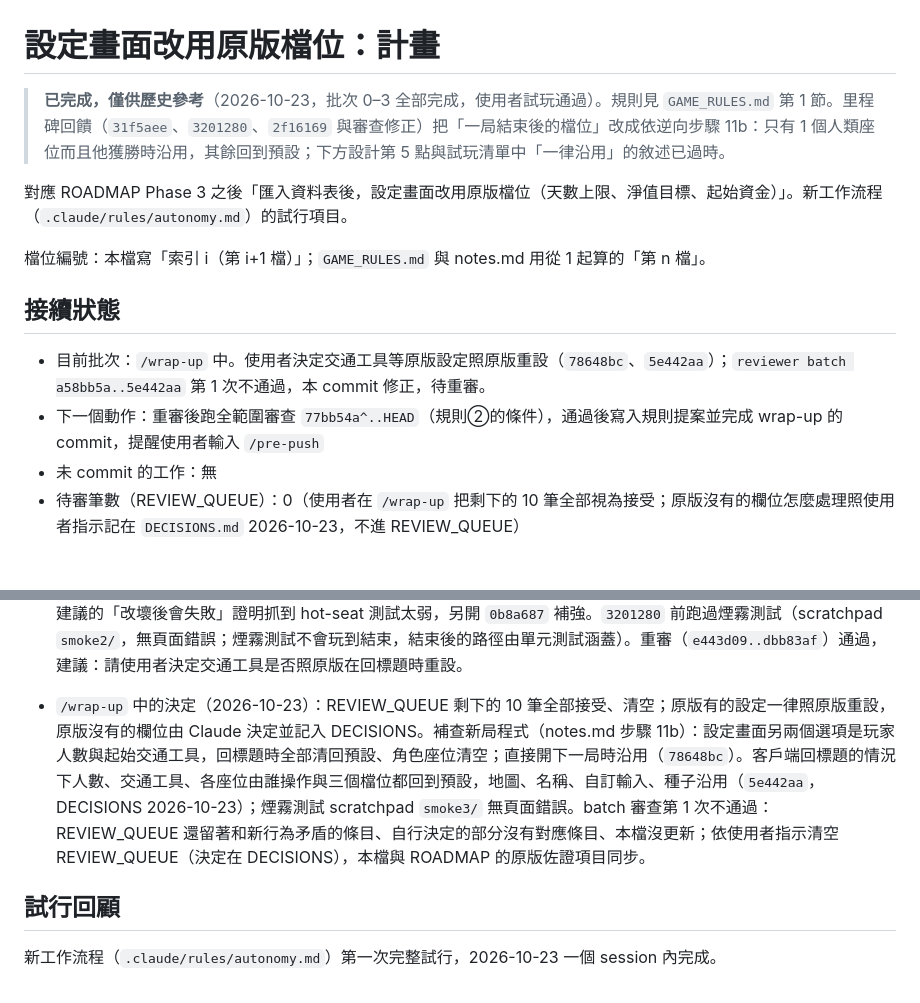
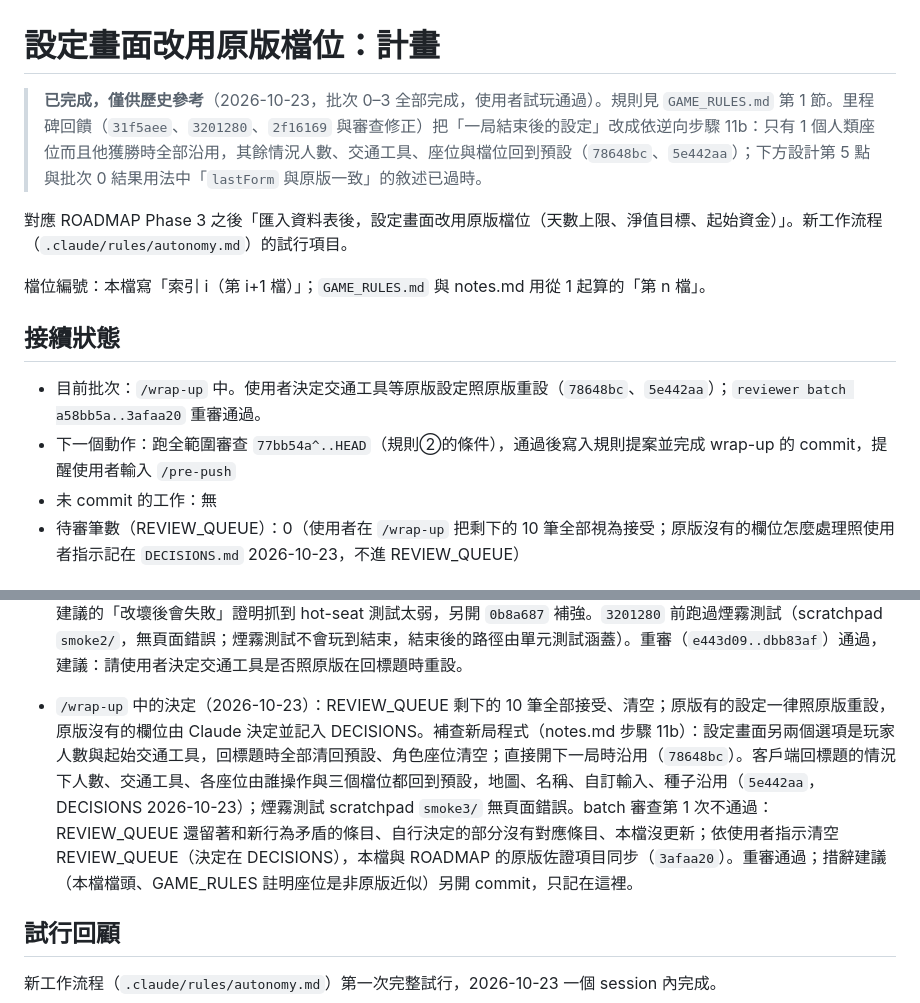
Before and after one commit to Alan-Mai/richman-online, a Markdown page: docs/SETUP_TIERS_PLAN.md, 2 parts joined by grey strips. Drawn GitHub-style.

Commit message:
docs: 註明座位重設是非原版近似，修正計畫檔頭的過時說明
依 batch 審查建議：GAME_RULES 的客戶端描述註明「各座位回到全部人類」是原版
「清空角色座位」的非原版近似；計畫檔頭改寫哪些段落已過時；接續狀態更新。

Co-Authored-By: Claude Opus 5.5 <noreply@anthropic.com>

```diff
--- a/docs/SETUP_TIERS_PLAN.md
+++ b/docs/SETUP_TIERS_PLAN.md
@@ -1,6 +1,6 @@
 # 設定畫面改用原版檔位：計畫
 
-> **已完成，僅供歷史參考**（2026-10-23，批次 0–3 全部完成，使用者試玩通過）。規則見 `GAME_RULES.md` 第 1 節。里程碑回饋（`31f5aee`、`3201280`、`2f16169` 與審查修正）把「一局結束後的檔位」改成依逆向步驟 11b：只有 1 個人類座位而且他獲勝時沿用，其餘回到預設；下方設計第 5 點與試玩清單中「一律沿用」的敘述已過時。
+> **已完成，僅供歷史參考**（2026-10-23，批次 0–3 全部完成，使用者試玩通過）。規則見 `GAME_RULES.md` 第 1 節。里程碑回饋（`31f5aee`、`3201280`、`2f16169` 與審查修正）把「一局結束後的設定」改成依逆向步驟 11b：只有 1 個人類座位而且他獲勝時全部沿用，其餘情況人數、交通工具、座位與檔位回到預設（`78648bc`、`5e442aa`）；下方設計第 5 點與批次 0 結果用法中「`lastForm` 與原版一致」的敘述已過時。
 
 對應 ROADMAP Phase 3 之後「匯入資料表後，設定畫面改用原版檔位（天數上限、淨值目標、起始資金）」。新工作流程（`.claude/rules/autonomy.md`）的試行項目。
 
@@ -8,8 +8,8 @@
 
 ## 接續狀態
 
-- 目前批次：`/wrap-up` 中。使用者決定交通工具等原版設定照原版重設（`78648bc`、`5e442aa`）；`reviewer batch a58bb5a..5e442aa` 第 1 次不通過，本 commit 修正，待重審。
-- 下一個動作：重審後跑全範圍審查 `77bb54a^..HEAD`（規則②的條件），通過後寫入規則提案並完成 wrap-up 的 commit，提醒使用者輸入 `/pre-push`
+- 目前批次：`/wrap-up` 中。使用者決定交通工具等原版設定照原版重設（`78648bc`、`5e442aa`）；`reviewer batch a58bb5a..3afaa20` 重審通過。
+- 下一個動作：跑全範圍審查 `77bb54a^..HEAD`（規則②的條件），通過後寫入規則提案並完成 wrap-up 的 commit，提醒使用者輸入 `/pre-push`
 - 未 commit 的工作：無
 - 待審筆數（REVIEW_QUEUE）：0（使用者在 `/wrap-up` 把剩下的 10 筆全部視為接受；原版沒有的欄位怎麼處理照使用者指示記在 `DECISIONS.md` 2026-10-23，不進 REVIEW_QUEUE）
 
@@ -125,7 +125,7 @@
 - 批次 3：`GAME_RULES.md` 第 1 節的「起始資金」「勝利條件」「單機設定畫面的勝負條件」三列照程式碼改寫；ROADMAP 勾選本項並改寫內文（REVIEW_QUEUE 一筆，勾選待里程碑確認）、「下一步」改指向「原版地圖轉成可玩 `Board`」、移除指向本檔的文字；本檔檔頭標「已完成」。`git grep SETUP_TIERS_PLAN` 只剩 REVIEW_QUEUE 的依據欄（本檔保留，引用仍有效）。batch 審查通過；依建議把 GAME_RULES 那一列改名為「單機設定畫面的起始資金與勝負條件」（另開 commit，計畫檔內的舊名是歷史紀錄，不改）。
 
 - 里程碑回饋（2026-10-23）：使用者試玩通過；決定預設檔位維持常數、淨值目標用精確乘積（DECISIONS 2026-10-16 補上適用範圍，`2f16169`）、一局結束後的檔位先逆向再決定。逆向步驟 11b（`31f5aee`）查到只有「1 個人類座位且他獲勝」直接開下一局，其餘回標題；客戶端照做（`3201280`）。batch 審查第 1 次不通過：REVIEW_QUEUE 留著和新行為矛盾的舊條目；刪除使用者已決定的 3 筆，GAME_RULES 的讀檔對話框改標信心中，本檔標明過時的段落。審查建議的「改壞後會失敗」證明抓到 hot-seat 測試太弱，另開 `0b8a687` 補強。`3201280` 前跑過煙霧測試（scratchpad `smoke2/`，無頁面錯誤；煙霧測試不會玩到結束，結束後的路徑由單元測試涵蓋）。重審（`e443d09..dbb83af`）通過，建議：請使用者決定交通工具是否照原版在回標題時重設。
-- `/wrap-up` 中的決定（2026-10-23）：REVIEW_QUEUE 剩下的 10 筆全部接受、清空；原版有的設定一律照原版重設，原版沒有的欄位由 Claude 決定並記入 DECISIONS。補查新局程式（notes.md 步驟 11b）：設定畫面另兩個選項是玩家人數與起始交通工具，回標題時全部清回預設、角色座位清空；直接開下一局時沿用（`78648bc`）。客戶端回標題的情況下人數、交通工具、各座位由誰操作與三個檔位都回到預設，地圖、名稱、自訂輸入、種子沿用（`5e442aa`，DECISIONS 2026-10-23）；煙霧測試 scratchpad `smoke3/` 無頁面錯誤。batch 審查第 1 次不通過：REVIEW_QUEUE 還留著和新行為矛盾的條目、自行決定的部分沒有對應條目、本檔沒更新；依使用者指示清空 REVIEW_QUEUE（決定在 DECISIONS），本檔與 ROADMAP 的原版佐證項目同步。
+- `/wrap-up` 中的決定（2026-10-23）：REVIEW_QUEUE 剩下的 10 筆全部接受、清空；原版有的設定一律照原版重設，原版沒有的欄位由 Claude 決定並記入 DECISIONS。補查新局程式（notes.md 步驟 11b）：設定畫面另兩個選項是玩家人數與起始交通工具，回標題時全部清回預設、角色座位清空；直接開下一局時沿用（`78648bc`）。客戶端回標題的情況下人數、交通工具、各座位由誰操作與三個檔位都回到預設，地圖、名稱、自訂輸入、種子沿用（`5e442aa`，DECISIONS 2026-10-23）；煙霧測試 scratchpad `smoke3/` 無頁面錯誤。batch 審查第 1 次不通過：REVIEW_QUEUE 還留著和新行為矛盾的條目、自行決定的部分沒有對應條目、本檔沒更新；依使用者指示清空 REVIEW_QUEUE（決定在 DECISIONS），本檔與 ROADMAP 的原版佐證項目同步（`3afaa20`）。重審通過；措辭建議（本檔檔頭、GAME_RULES 註明座位是非原版近似）另開 commit，只記在這裡。
 
 ## 試行回顧
 
```
Also changed, not shown: docs/GAME_RULES.md (+1 -1 lines).
